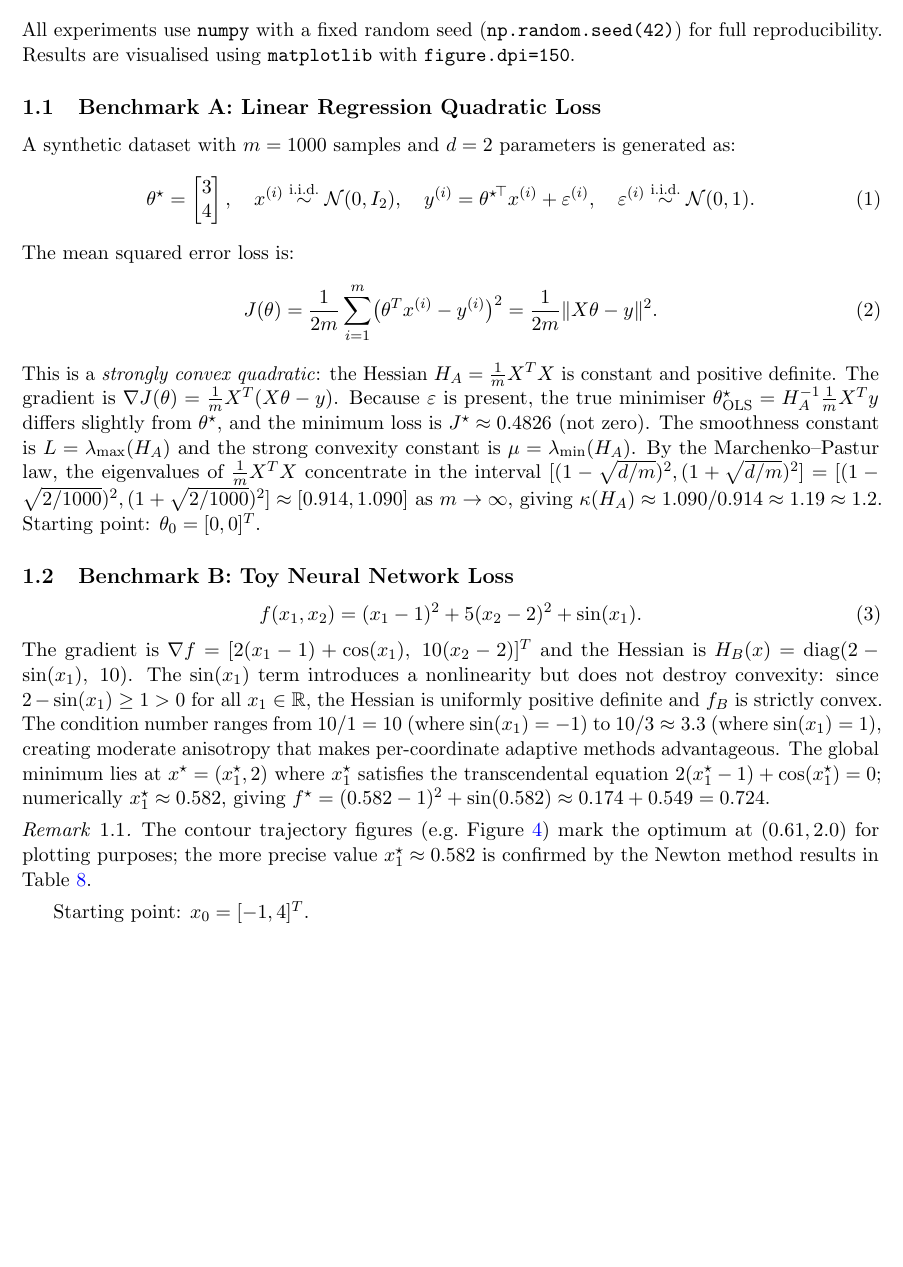
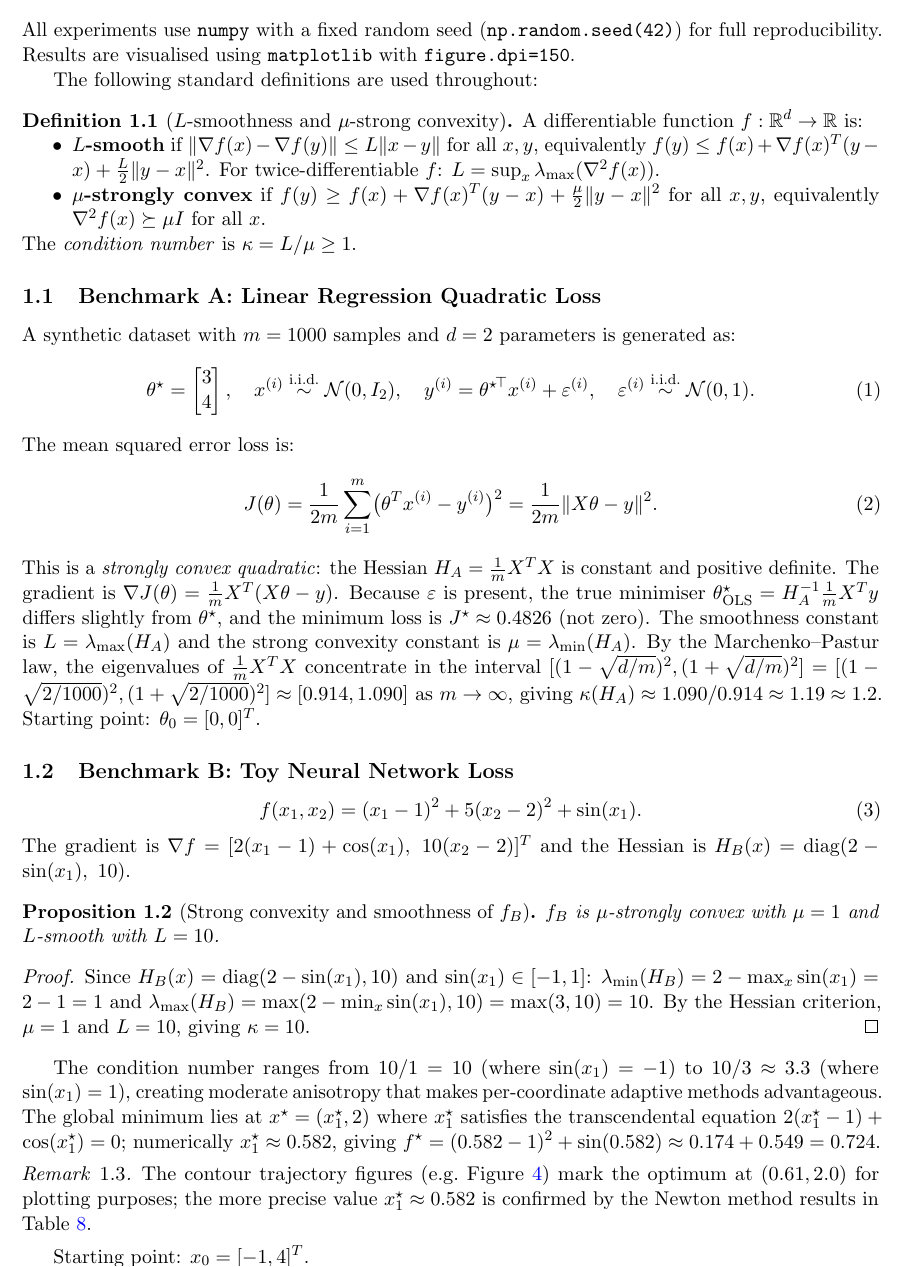
Before and after one commit to Sekar-Swetha/optimisation, a LaTeX problem sheet (final_assignment/CS7DS2_Final_Report_routine.tex): part of page 4 of 51 before the commit and part of page 4 of 52 after it, cut so that both start at the same text, the shorter picture padded with empty space. Compiled offline with pdfLaTeX.

Commit message:
routine pass 11: math rigour 3 — L-smooth/μ-convex definitions, B strong convexity proof
- Section 1: Add formal Definition of L-smoothness, μ-strong convexity, and κ=L/μ
  with equivalences (gradient Lipschitz, quadratic upper/lower bounds, Hessian criteria)
- Benchmark B: Add Proposition + Proof that f_B has μ=1, L=10 via Hessian diagonal
  bounds (2-sin(x1) ∈ [1,3], max eigenvalue = 10), giving κ=10 rigorously

https://claude.ai/code/session_01Wr3DWTBNWN8YM2L1RzM3oG

```diff
--- a/final_assignment/CS7DS2_Final_Report_routine.tex
+++ b/final_assignment/CS7DS2_Final_Report_routine.tex
@@ -93,6 +93,20 @@ reducing per-gradient cost from $O(md)$ to $O(m)$. All experiments use
 All experiments use \texttt{numpy} with a fixed random seed (\texttt{np.random.seed(42)})
 for full reproducibility. Results are visualised using \texttt{matplotlib} with
 \texttt{figure.dpi=150}.
+
+The following standard definitions are used throughout:
+\begin{definition}[$L$-smoothness and $\mu$-strong convexity]
+  A differentiable function $f : \mathbb{R}^d \to \mathbb{R}$ is:
+  \begin{itemize}[nosep]
+  \item \textbf{$L$-smooth} if $\|\nabla f(x) - \nabla f(y)\| \leq L\|x - y\|$ for all
+    $x, y$, equivalently $f(y) \leq f(x) + \nabla f(x)^T(y-x) + \frac{L}{2}\|y-x\|^2$.
+    For twice-differentiable $f$: $L = \sup_x \lambda_{\max}(\nabla^2 f(x))$.
+  \item \textbf{$\mu$-strongly convex} if $f(y) \geq f(x) + \nabla f(x)^T(y-x) +
+    \frac{\mu}{2}\|y-x\|^2$ for all $x, y$, equivalently
+    $\nabla^2 f(x) \succeq \mu I$ for all $x$.
+  \end{itemize}
+  The \emph{condition number} is $\kappa = L/\mu \geq 1$.
+\end{definition}
 
 \subsection{Benchmark A: Linear Regression Quadratic Loss}
 
@@ -126,10 +140,19 @@ $[(1-\sqrt{d/m})^2, (1+\sqrt{d/m})^2] = [(1-\sqrt{2/1000})^2, (1+\sqrt{2/1000})^
   \label{eq:loss_B}
 \end{equation}
 The gradient is $\nabla f = [2(x_1 - 1) + \cos(x_1),\ 10(x_2 - 2)]^T$ and the Hessian is
-$H_B(x) = \mathrm{diag}(2 - \sin(x_1),\ 10)$. The $\sin(x_1)$ term introduces a
-nonlinearity but does not destroy convexity: since $2 - \sin(x_1) \geq 1 > 0$ for all
-$x_1 \in \mathbb{R}$, the Hessian is uniformly positive definite and $f_B$ is strictly
-convex. The condition number ranges from $10/1 = 10$ (where $\sin(x_1) = -1$) to
+$H_B(x) = \mathrm{diag}(2 - \sin(x_1),\ 10)$.
+
+\begin{proposition}[Strong convexity and smoothness of $f_B$]
+  $f_B$ is $\mu$-strongly convex with $\mu = 1$ and $L$-smooth with $L = 10$.
+\end{proposition}
+\begin{proof}
+  Since $H_B(x) = \mathrm{diag}(2-\sin(x_1), 10)$ and $\sin(x_1) \in [-1,1]$:
+  $\lambda_{\min}(H_B) = 2 - \max_x\sin(x_1) = 2-1 = 1$ and
+  $\lambda_{\max}(H_B) = \max(2-\min_x\sin(x_1), 10) = \max(3, 10) = 10$.
+  By the Hessian criterion, $\mu = 1$ and $L = 10$, giving $\kappa = 10$.
+\end{proof}
+
+The condition number ranges from $10/1 = 10$ (where $\sin(x_1) = -1$) to
 $10/3 \approx 3.3$ (where $\sin(x_1) = 1$), creating moderate anisotropy that makes
 per-coordinate adaptive methods advantageous. The global minimum lies at $x^{\star} =
 (x_1^{\star}, 2)$ where $x_1^{\star}$ satisfies the transcendental equation
```
